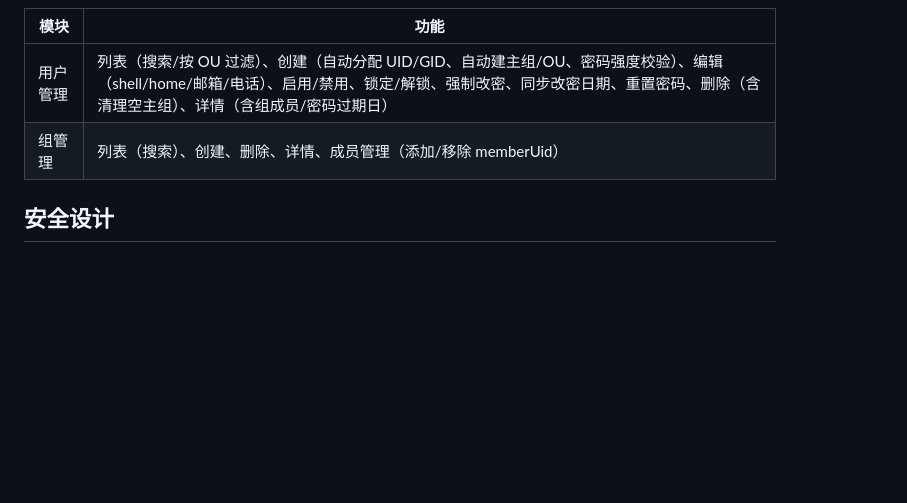
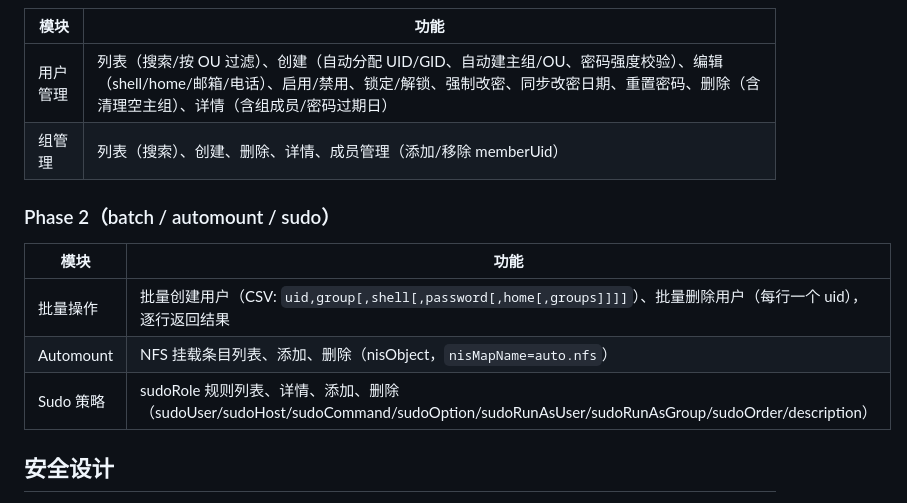
Before and after one commit to rice5/ldap-toolkit, a Markdown page: docs/ADMIN-WEB-DEPLOY.md, the part around one of its changes. Drawn GitHub-style; blank space fills up the shorter version.

```diff
--- a/docs/ADMIN-WEB-DEPLOY.md
+++ b/docs/ADMIN-WEB-DEPLOY.md
@@ -134,6 +174,14 @@ curl -s -X POST http://127.0.0.1:8080/api/login \
 |------|------|
 | 用户管理 | 列表（搜索/按 OU 过滤）、创建（自动分配 UID/GID、自动建主组/OU、密码强度校验）、编辑（shell/home/邮箱/电话）、启用/禁用、锁定/解锁、强制改密、同步改密日期、重置密码、删除（含清理空主组）、详情（含组成员/密码过期日） |
 | 组管理 | 列表（搜索）、创建、删除、详情、成员管理（添加/移除 memberUid） |
+
+### Phase 2（batch / automount / sudo）
+
+| 模块 | 功能 |
+|------|------|
+| 批量操作 | 批量创建用户（CSV: `uid,group[,shell[,password[,home[,groups]]]]`）、批量删除用户（每行一个 uid），逐行返回结果 |
+| Automount | NFS 挂载条目列表、添加、删除（nisObject，`nisMapName=auto.nfs`） |
+| Sudo 策略 | sudoRole 规则列表、详情、添加、删除（sudoUser/sudoHost/sudoCommand/sudoOption/sudoRunAsUser/sudoRunAsGroup/sudoOrder/description） |
 
 ## 安全设计
 
```
Also changed, not shown: other parts of docs/ADMIN-WEB-DEPLOY.md (+44 -4 lines).
